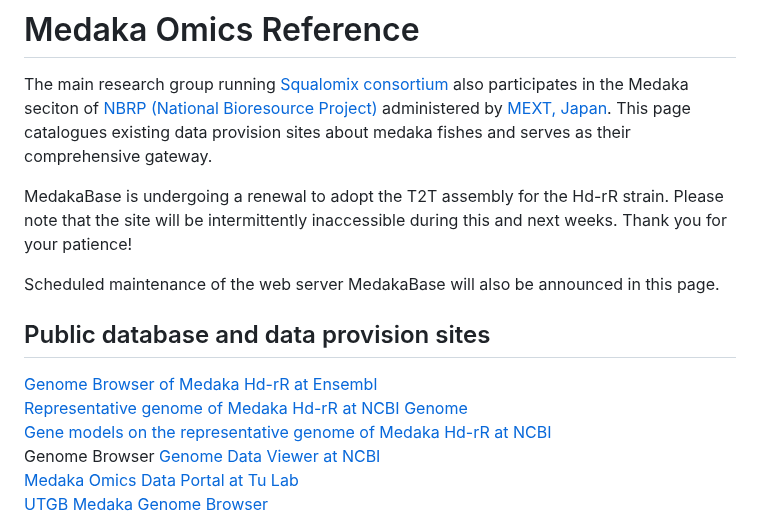
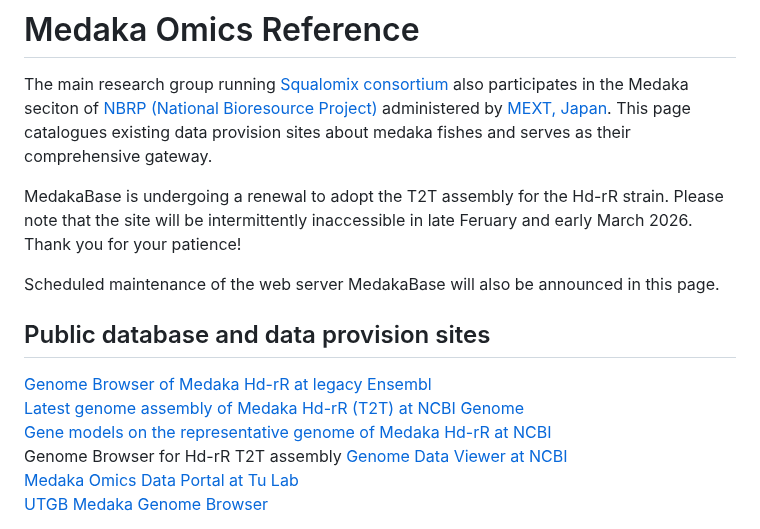
Before and after one commit to Squalomix/medaka-annex, a Markdown page: README.md, the part around the change. Drawn GitHub-style.

```diff
--- a/README.md
+++ b/README.md
@@ -3,16 +3,16 @@
 The main research group running [Squalomix consortium](https://squalomix.github.io/) also participates in the Medaka seciton of [NBRP (National Bioresource Project)](https://nbrp.jp/en/) administered by [MEXT, Japan](https://www.mext.go.jp/en/). This page catalogues existing data provision sites about medaka fishes and serves as their comprehensive gateway.
 
 
-MedakaBase is undergoing a renewal to adopt the T2T assembly for the Hd-rR strain. Please note that the site will be intermittently inaccessible during this and next weeks. Thank you for your patience!
+MedakaBase is undergoing a renewal to adopt the T2T assembly for the Hd-rR strain. Please note that the site will be intermittently inaccessible in late Feruary and early March 2026. Thank you for your patience!
 
 Scheduled maintenance of the web server MedakaBase will also be announced in this page.
 
 ## Public database and data provision sites
 
-[Genome Browser of Medaka Hd-rR at Ensembl](https://asia.ensembl.org/Oryzias_latipes/Info/Index)<BR>
-[Representative genome of Medaka Hd-rR at NCBI Genome](https://www.ncbi.nlm.nih.gov/data-hub/genome/GCF_002234675.1/)<BR>
-[Gene models on the representative genome of Medaka Hd-rR at NCBI](https://www.ncbi.nlm.nih.gov/genome/annotation_euk/Oryzias_latipes/103/)<BR>
-Genome Browser [Genome Data Viewer at NCBI](https://www.ncbi.nlm.nih.gov/genome/gdv/browser/genome/?id=GCF_002234675.1)<BR>
+[Genome Browser of Medaka Hd-rR at legacy Ensembl](https://asia.ensembl.org/Oryzias_latipes/Info/Index)<BR>
+[Latest genome assembly of Medaka Hd-rR (T2T) at NCBI Genome](https://www.ncbi.nlm.nih.gov/data-hub/genome/GCF_002234675.1/)<BR>
+[Gene models on the representative genome of Medaka Hd-rR at NCBI](https://www.ncbi.nlm.nih.gov/refseq/annotation_euk/Oryzias_latipes/GCF_053564925.1-RS_2026_01/)<BR>
+Genome Browser for Hd-rR T2T assembly [Genome Data Viewer at NCBI]([https://www.ncbi.nlm.nih.gov/genome/gdv/browser/genome/?id=GCF_002234675.1)<BR>
 [Medaka Omics Data Portal at Tu Lab](http://tulab.genetics.ac.cn/medaka_omics/)<BR>
 [UTGB Medaka Genome Browser](http://utgenome.org/medaka/)<BR>
 
```
